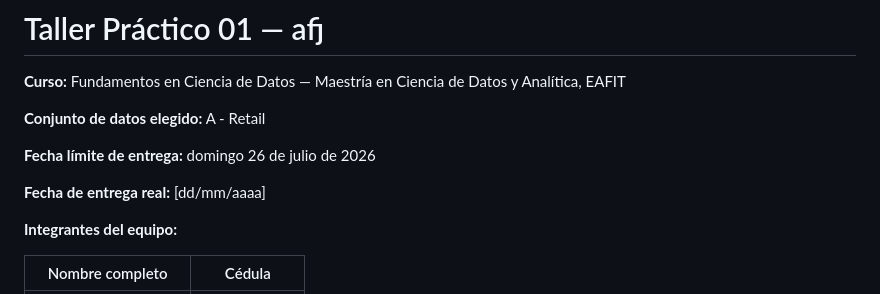
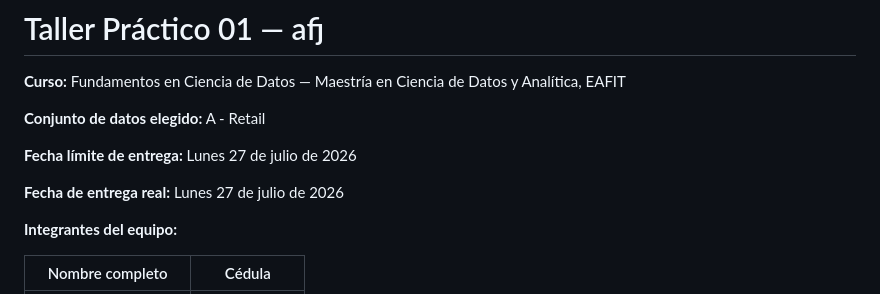
Before and after one commit to jjresher/challenge1-afj-retail, a Markdown page: README.md, the part around the change. Rendered like a GitHub page.

Commit message:
Update delivery dates in README.md

```diff
--- a/README.md
+++ b/README.md
@@ -6,9 +6,9 @@
 
 **Conjunto de datos elegido:** A - Retail
 
-**Fecha límite de entrega:** domingo 26 de julio de 2026
+**Fecha límite de entrega:** Lunes 27 de julio de 2026
 
-**Fecha de entrega real:** [dd/mm/aaaa]
+**Fecha de entrega real:** Lunes 27 de julio de 2026
 
 **Integrantes del equipo:**
 
```
